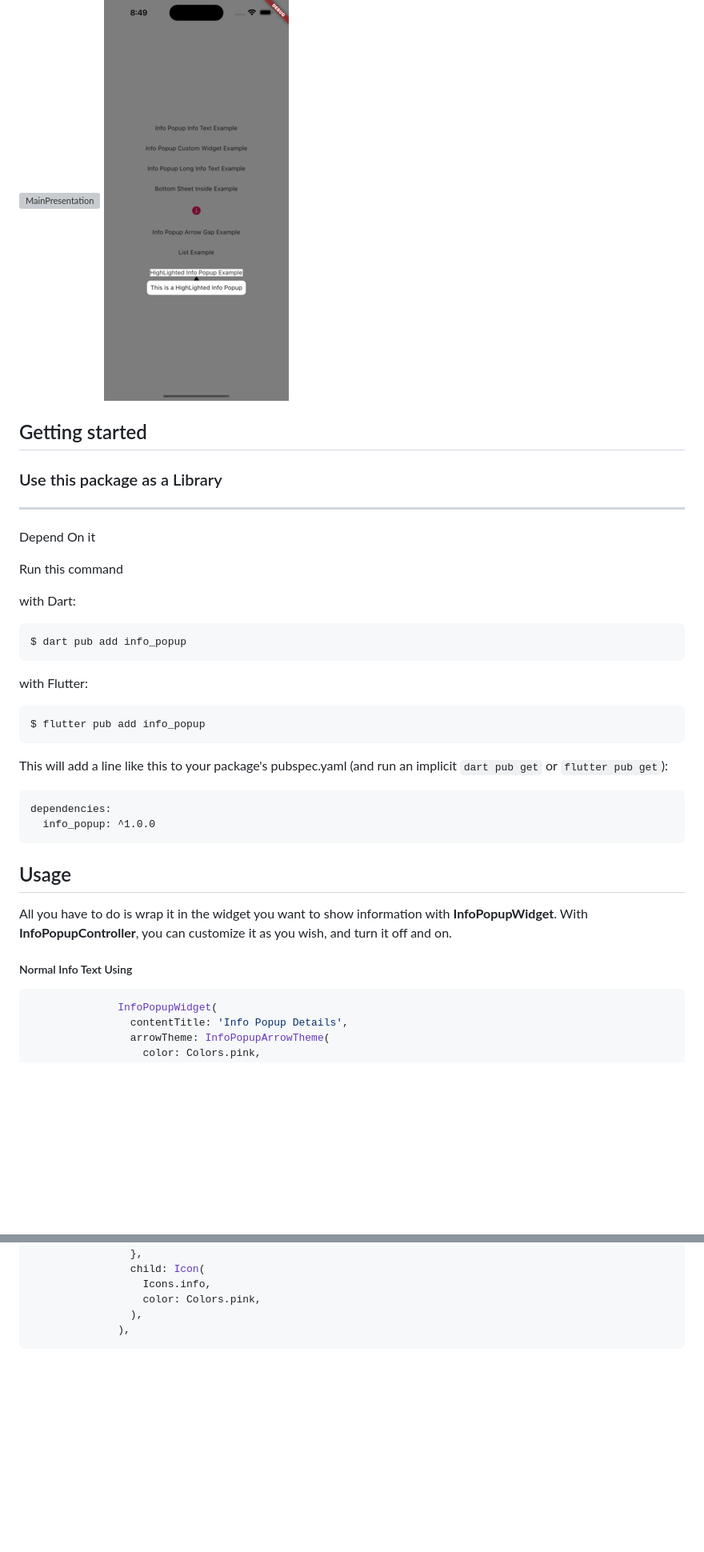
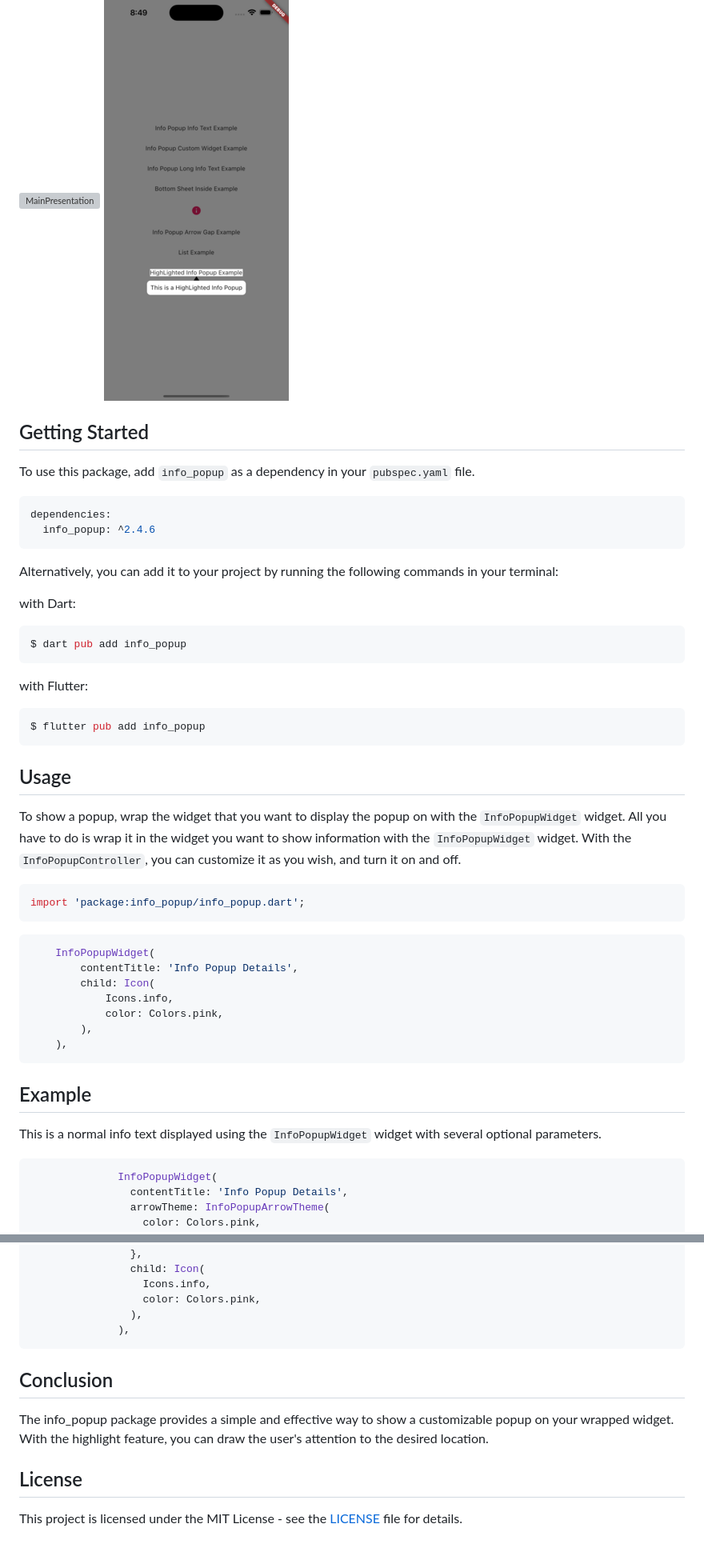
Before and after one commit to SalihCanBinboga/info_popup, a Markdown page: README.md, 2 parts joined by grey strips. Shown: that part at 80% size. Drawn GitHub-style; blank space fills up the shorter version; grey boxes are pictures that could not be loaded.

````diff
--- a/README.md
+++ b/README.md
@@ -14,39 +15,51 @@ You can test now [Info Popup](https://info-popup.web.app/#/ "Info Popup")
 ![MainPresentation](assets/readme/example_presentation.gif)
 ![HighlightExample](assets/readme/highlight_example.png)
 
+## Getting Started
 
-## Getting started
+To use this package, add `info_popup` as a dependency in your `pubspec.yaml` file.
 
-### Use this package as a Library
----
-Depend On it
+```yaml
+dependencies:
+  info_popup: ^2.4.6
+```
 
-Run this command
+Alternatively, you can add it to your project by running the following commands in your terminal:
 
 with Dart:
 
-```
+```shell
 $ dart pub add info_popup
 ```
 
 with Flutter:
 
-```
+```shell
 $ flutter pub add info_popup
-```
-
-This will add a line like this to your package's pubspec.yaml (and run an implicit `dart pub get` or `flutter pub get`):
-
-```
-dependencies:
-  info_popup: ^1.0.0
 ```
 
 ## Usage
 
-All you have to do is wrap it in the widget you want to show information with **InfoPopupWidget**. With **InfoPopupController**, you can customize it as you wish, and turn it off and on.
+To show a popup, wrap the widget that you want to display the popup on with the `InfoPopupWidget` widget. All you have to do is wrap it in the widget you want to show information with the `InfoPopupWidget` widget. With the `InfoPopupController`, you can customize it as you wish, and turn it on and off.
 
-##### Normal Info Text Using
+```dart
+import 'package:info_popup/info_popup.dart';
+```
+
+```dart
+	InfoPopupWidget(
+		contentTitle: 'Info Popup Details',
+		child: Icon(
+			Icons.info,
+			color: Colors.pink,
+		),
+	),
+```
+
+## Example
+
+This is a normal info text displayed using the `InfoPopupWidget` widget with several optional parameters.
+
 ```dart
               InfoPopupWidget(
                 contentTitle: 'Info Popup Details',
@@ -142,3 +156,12 @@ All you have to do is wrap it in the widget you want to show information with **
                 ),
               ),
 ```
+
+
+## Conclusion
+
+The info_popup package provides a simple and effective way to show a customizable popup on your wrapped widget. With the highlight feature, you can draw the user's attention to the desired location.
+
+## License
+
+This project is licensed under the MIT License - see the [LICENSE](https://github.com/SalihCanBinboga/info_popup/blob/master/LICENSE "LICENSE") file for details.
````
Also changed, not shown: other parts of README.md (+9 -7 lines).
